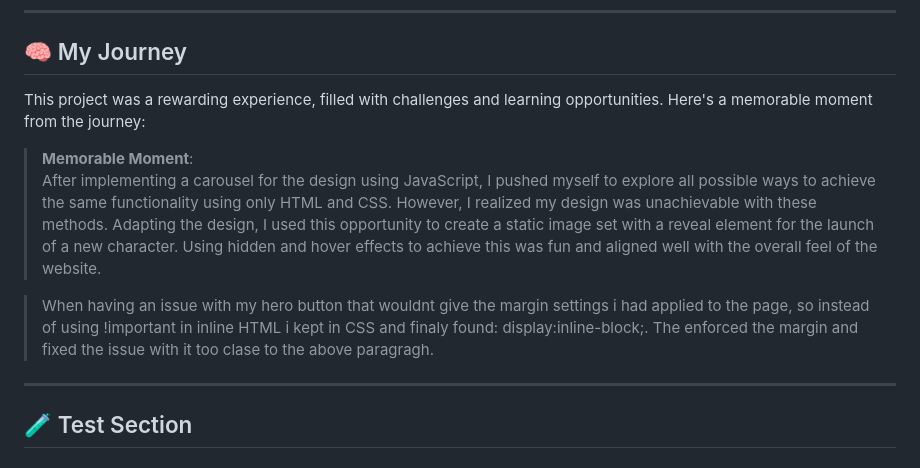
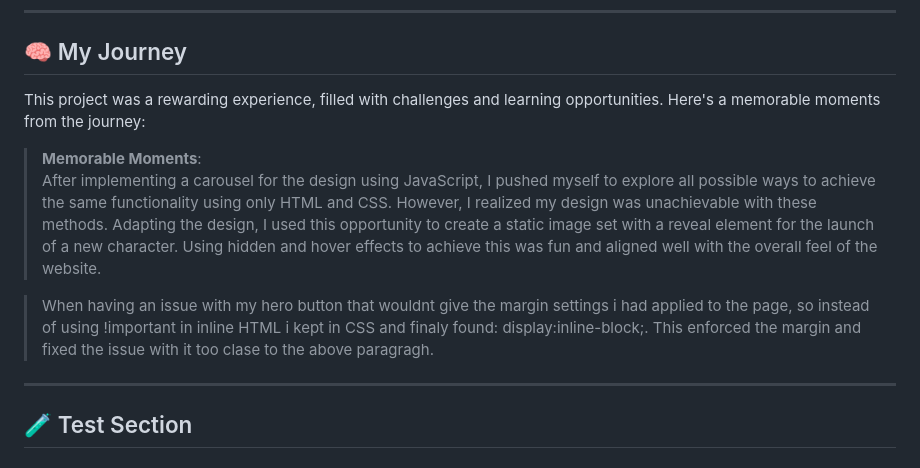
Before and after one commit to Udon171/Cyber-Jeff, a Markdown page: README.md, the part around the change. Drawn GitHub-style.

Commit message:
Minor typography changes.

```diff
--- a/README.md
+++ b/README.md
@@ -147,12 +147,12 @@ Here are the resources that helped bring the Cyber Jeff website to life:
 
 ## 🧠 My Journey
 
-This project was a rewarding experience, filled with challenges and learning opportunities. Here's a memorable moment from the journey:
+This project was a rewarding experience, filled with challenges and learning opportunities. Here's a memorable moments from the journey:
 
-> **Memorable Moment**:
+> **Memorable Moments**:
 > After implementing a carousel for the design using JavaScript, I pushed myself to explore all possible ways to achieve the same functionality using only HTML and CSS. However, I realized my design was unachievable with these methods. Adapting the design, I used this opportunity to create a static image set with a reveal element for the launch of a new character. Using hidden and hover effects to achieve this was fun and aligned well with the overall feel of the website.
 
-> When having an issue with my hero button that wouldnt give the margin settings i had applied to the page, so instead of using !important in inline HTML i kept in CSS and finaly found: display:inline-block;. The enforced the margin and fixed the issue with it too clase to the above paragragh.
+> When having an issue with my hero button that wouldnt give the margin settings i had applied to the page, so instead of using !important in inline HTML i kept in CSS and finaly found: display:inline-block;. This enforced the margin and fixed the issue with it too clase to the above paragragh.
 
 ---
 
```
